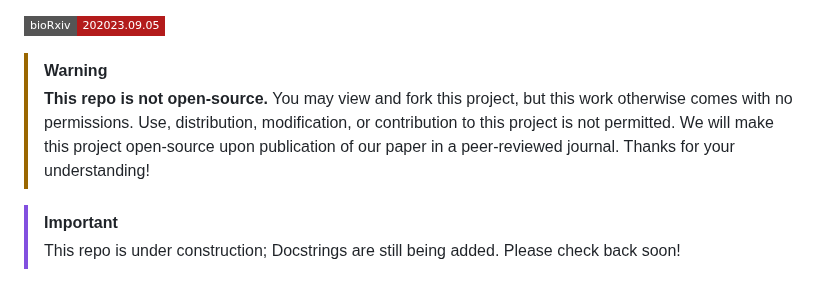
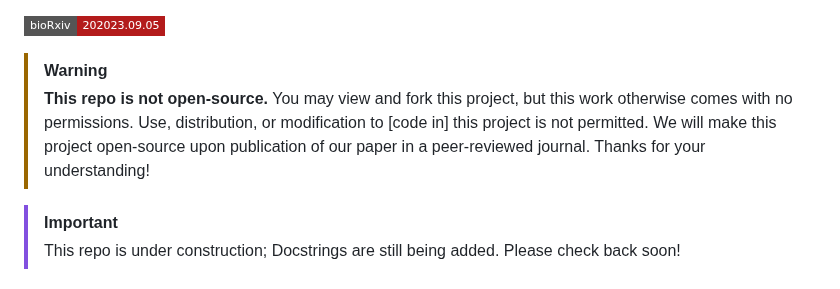
Before and after one commit to djunamay/ABCA7lof2, a Markdown page: README.md, the part around the change. GitHub-like rendering; badges without logos.

```diff
--- a/README.md
+++ b/README.md
@@ -1,7 +1,7 @@
 [![bioRxiv](https://img.shields.io/badge/bioRxiv-202023.09.05-b31b1b.svg?style=flat-square)](https://www.biorxiv.org/content/10.1101/2023.09.05.556135v1)
 
 > [!WARNING]
-> **This repo is not open-source.** You may view and fork this project, but this work otherwise comes with no permissions. Use, distribution, modification, or contribution to this project is not permitted. We will make this project open-source upon publication of our paper in a peer-reviewed journal. Thanks for your understanding!
+> **This repo is not open-source.** You may view and fork this project, but this work otherwise comes with no permissions. Use, distribution, or modification to [code in] this project is not permitted. We will make this project open-source upon publication of our paper in a peer-reviewed journal. Thanks for your understanding!
 
 > [!IMPORTANT]
 > This repo is under construction; Docstrings are still being added. Please check back soon!
```
